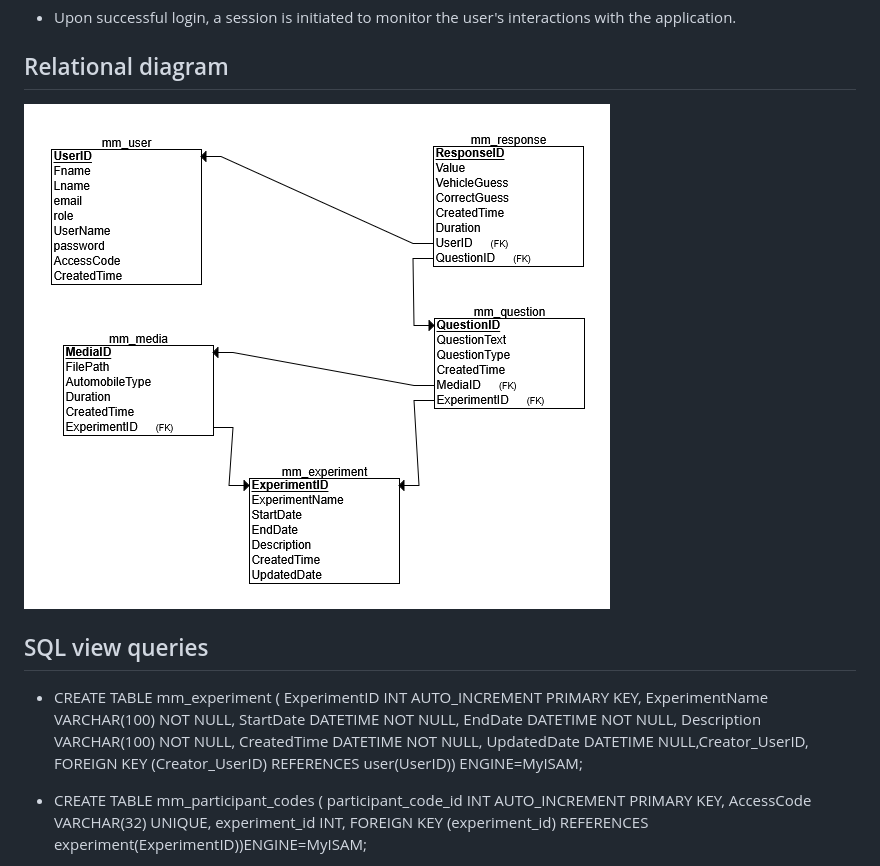
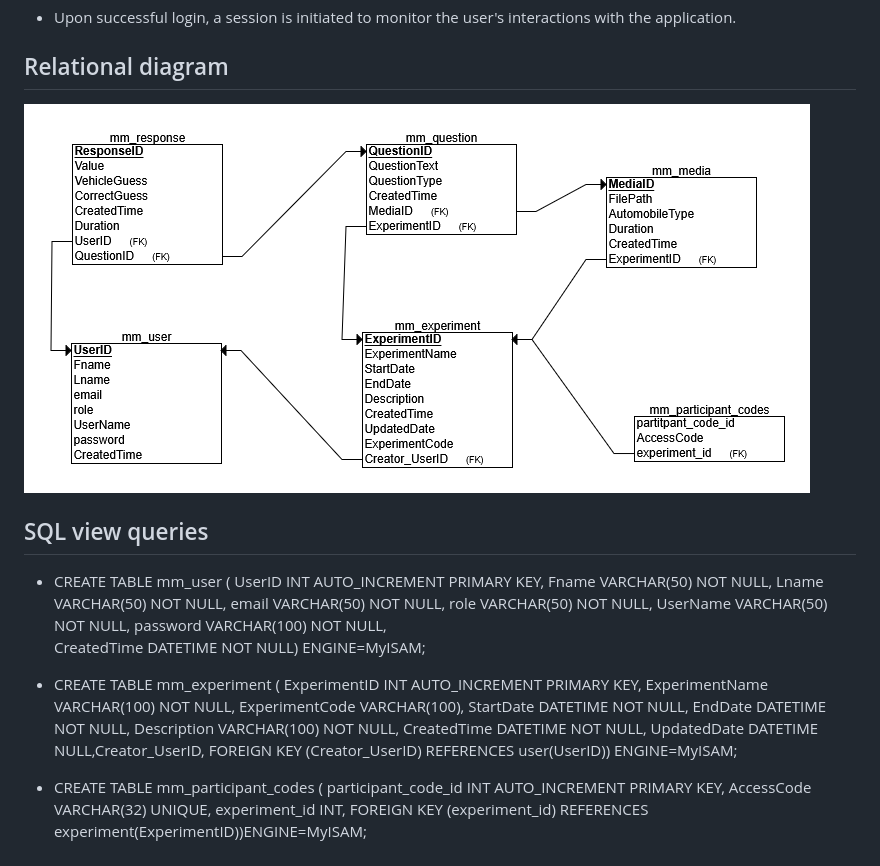
Before and after one commit to Clarkson-Applied-Data-Science/2025_IA637_Matewos_Margaret, a Markdown page: README.md, the part around the change. GitHub-like rendering; pictures changed too: images/relational_schema.png.

Commit message:
readme, experiment, image changes
Changes to readme , experiments and relational schema

```diff
--- a/README.md
+++ b/README.md
@@ -42,9 +42,13 @@ This app allows users to listen to vehicle sounds (car, motorcycle, truck or oth
 ![alt text](images/relational_schema.png)
 
 ## SQL view queries
-- CREATE TABLE mm_experiment ( ExperimentID INT AUTO_INCREMENT PRIMARY KEY, ExperimentName VARCHAR(100) NOT NULL,
-    StartDate DATETIME NOT NULL, EndDate DATETIME NOT NULL, Description VARCHAR(100) NOT NULL,
-    CreatedTime DATETIME NOT NULL, UpdatedDate DATETIME NULL,Creator_UserID, FOREIGN KEY (Creator_UserID) REFERENCES user(UserID)) ENGINE=MyISAM;
+- CREATE TABLE mm_user ( UserID INT AUTO_INCREMENT PRIMARY KEY, Fname VARCHAR(50) NOT NULL, Lname VARCHAR(50) NOT NULL,
+    email VARCHAR(50) NOT NULL, role VARCHAR(50) NOT NULL, UserName VARCHAR(50) NOT NULL, password VARCHAR(100) NOT NULL,
+    CreatedTime DATETIME NOT NULL) ENGINE=MyISAM;
+
+- CREATE TABLE mm_experiment ( ExperimentID INT AUTO_INCREMENT PRIMARY KEY, ExperimentName VARCHAR(100) NOT NULL, ExperimentCode VARCHAR(100),
+    StartDate DATETIME NOT NULL, EndDate DATETIME NOT NULL, Description VARCHAR(100) NOT NULL, CreatedTime DATETIME NOT NULL,
+     UpdatedDate DATETIME NULL,Creator_UserID, FOREIGN KEY (Creator_UserID) REFERENCES user(UserID)) ENGINE=MyISAM;
 
 - CREATE TABLE mm_participant_codes (
     participant_code_id INT AUTO_INCREMENT PRIMARY KEY,
```
Also changed, not shown: 3 other files.
